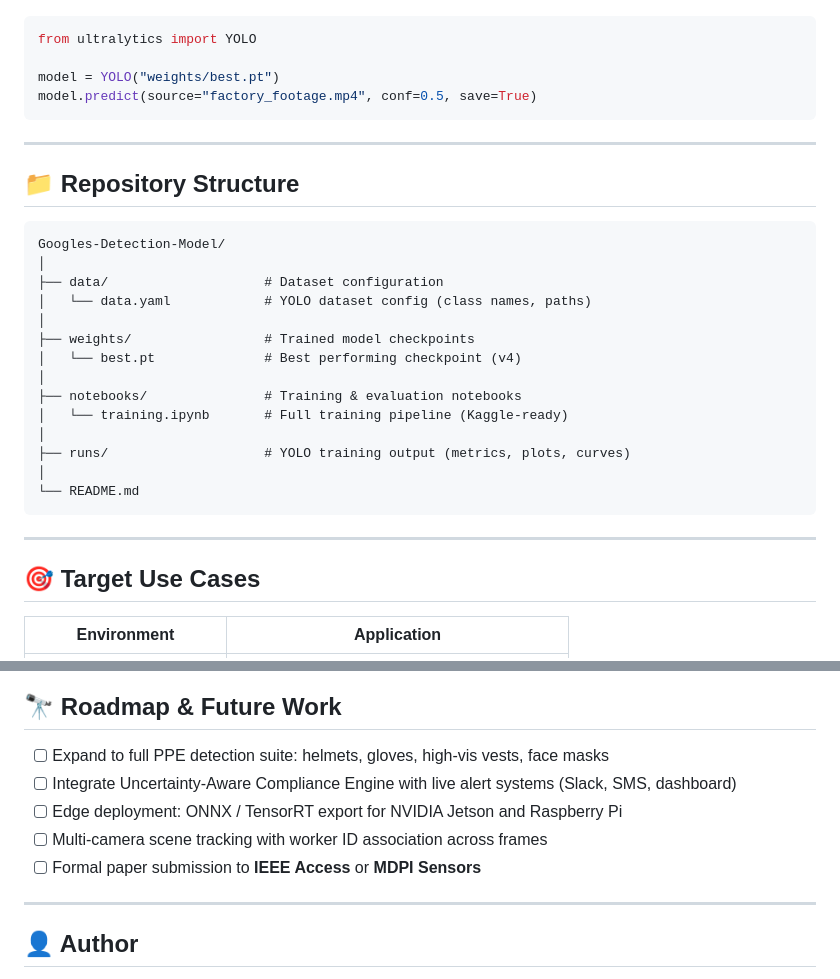
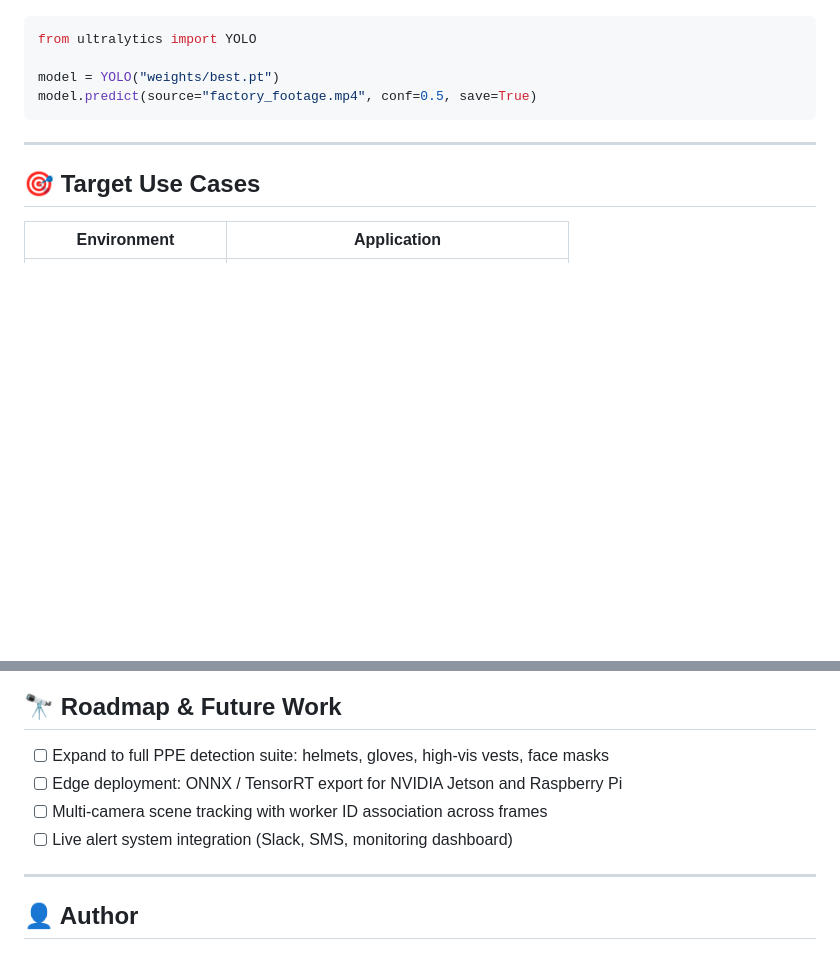
Before and after one commit to omardiab9951/Googles-Detection-Model, a Markdown page: README.md, 2 parts joined by grey strips. Rendered like a GitHub page; blank space fills up the shorter version.

````diff
--- a/README.md
+++ b/README.md
@@ -145,27 +105,6 @@ model.predict(source="factory_footage.mp4", conf=0.5, save=True)
 
 ---
 
-## 📁 Repository Structure
-
-```
-Googles-Detection-Model/
-│
-├── data/                    # Dataset configuration
-│   └── data.yaml            # YOLO dataset config (class names, paths)
-│
-├── weights/                 # Trained model checkpoints
-│   └── best.pt              # Best performing checkpoint (v4)
-│
-├── notebooks/               # Training & evaluation notebooks
-│   └── training.ipynb       # Full training pipeline (Kaggle-ready)
-│
-├── runs/                    # YOLO training output (metrics, plots, curves)
-│
-└── README.md
-```
-
----
-
 ## 🎯 Target Use Cases
 
 | Environment | Application |
@@ -189,10 +128,9 @@ A passive, always-on AI compliance layer represents a paradigm shift: from **rea
 ## 🔭 Roadmap & Future Work
 
 - [ ] Expand to full PPE detection suite: helmets, gloves, high-vis vests, face masks
-- [ ] Integrate Uncertainty-Aware Compliance Engine with live alert systems (Slack, SMS, dashboard)
 - [ ] Edge deployment: ONNX / TensorRT export for NVIDIA Jetson and Raspberry Pi
 - [ ] Multi-camera scene tracking with worker ID association across frames
-- [ ] Formal paper submission to **IEEE Access** or **MDPI Sensors**
+- [ ] Live alert system integration (Slack, SMS, monitoring dashboard)
 
 ---
 
````
Also changed, not shown: other parts of README.md (+3 -43 lines).
